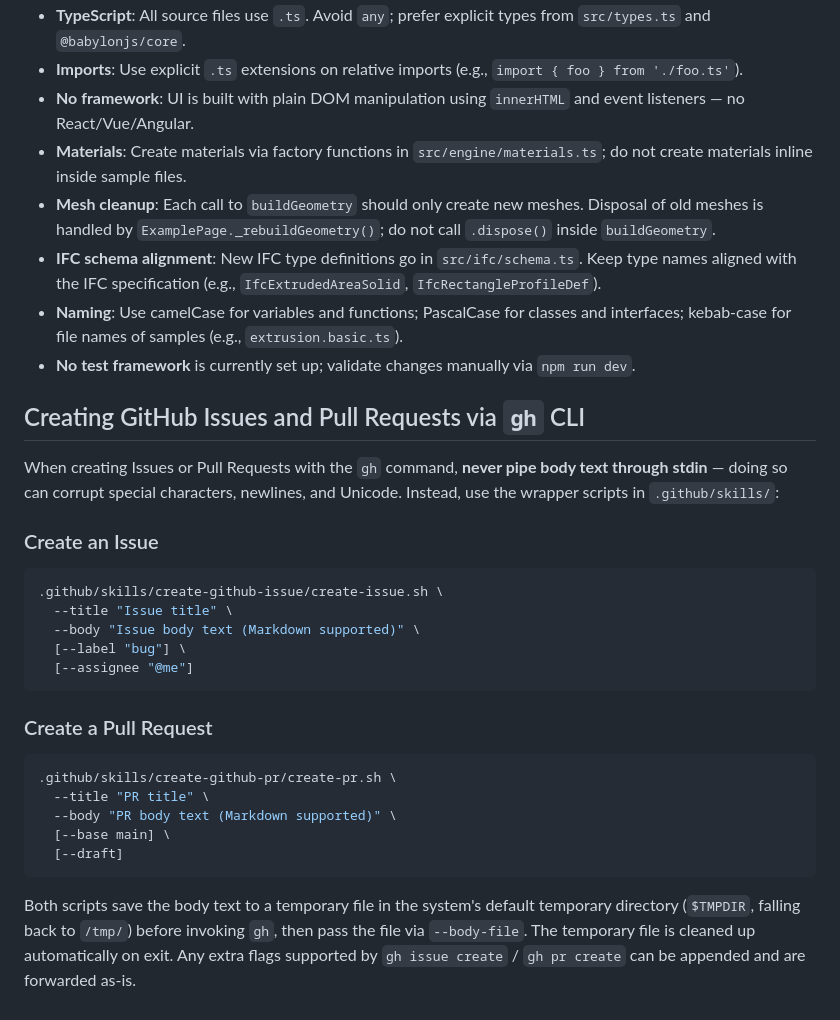
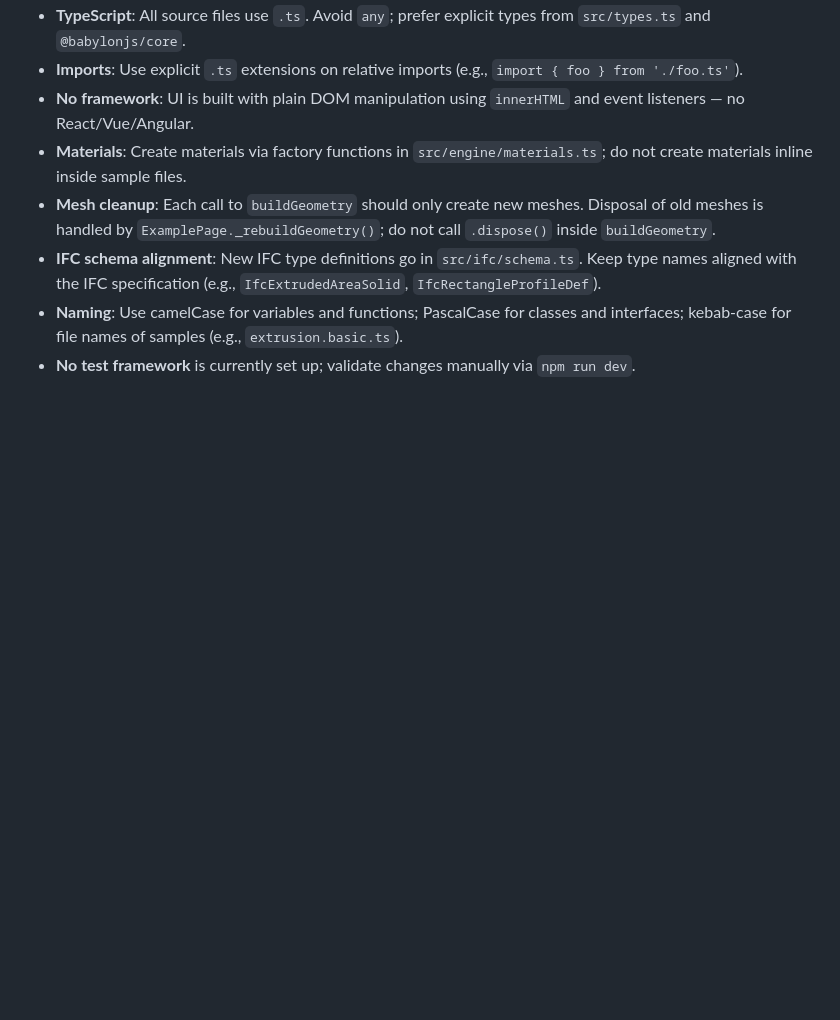
Before and after one commit to kiyuka829/ifc-geometry-playground, a Markdown page: .github/copilot-instructions.md, the part around the change. Drawn GitHub-style; blank space fills up the shorter version.

Commit message:
Revert copilot-instructions.md changes: Skills SKILL.md is sufficient
Co-authored-by: kiyuka829 <103573436+kiyuka829@users.noreply.github.com>
Agent-Logs-Url: https://github.com/kiyuka829/ifc-geometry-playground/sessions/cb0614ca-43ac-4a61-8a5b-fcae1d2bd5c2

````diff
--- a/.github/copilot-instructions.md
+++ b/.github/copilot-instructions.md
@@ -95,29 +95,3 @@ src/
 - **IFC schema alignment**: New IFC type definitions go in `src/ifc/schema.ts`. Keep type names aligned with the IFC specification (e.g., `IfcExtrudedAreaSolid`, `IfcRectangleProfileDef`).
 - **Naming**: Use camelCase for variables and functions; PascalCase for classes and interfaces; kebab-case for file names of samples (e.g., `extrusion.basic.ts`).
 - **No test framework** is currently set up; validate changes manually via `npm run dev`.
-
-## Creating GitHub Issues and Pull Requests via `gh` CLI
-
-When creating Issues or Pull Requests with the `gh` command, **never pipe body text through stdin** — doing so can corrupt special characters, newlines, and Unicode. Instead, use the wrapper scripts in `.github/skills/`:
-
-### Create an Issue
-
-```bash
-.github/skills/create-github-issue/create-issue.sh \
-  --title "Issue title" \
-  --body "Issue body text (Markdown supported)" \
-  [--label "bug"] \
-  [--assignee "@me"]
-```
-
-### Create a Pull Request
-
-```bash
-.github/skills/create-github-pr/create-pr.sh \
-  --title "PR title" \
-  --body "PR body text (Markdown supported)" \
-  [--base main] \
-  [--draft]
-```
-
-Both scripts save the body text to a temporary file in the system's default temporary directory (`$TMPDIR`, falling back to `/tmp/`) before invoking `gh`, then pass the file via `--body-file`. The temporary file is cleaned up automatically on exit. Any extra flags supported by `gh issue create` / `gh pr create` can be appended and are forwarded as-is.
````
